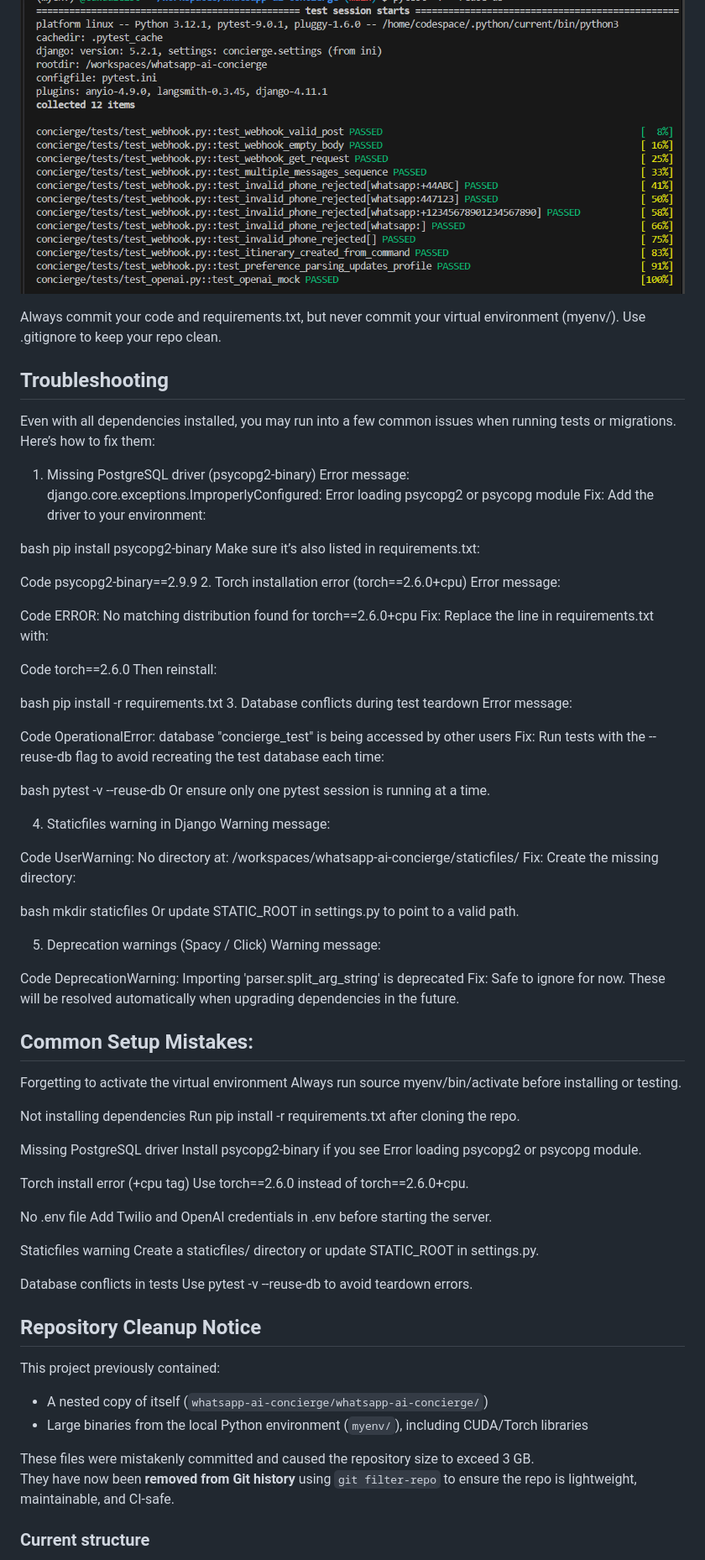
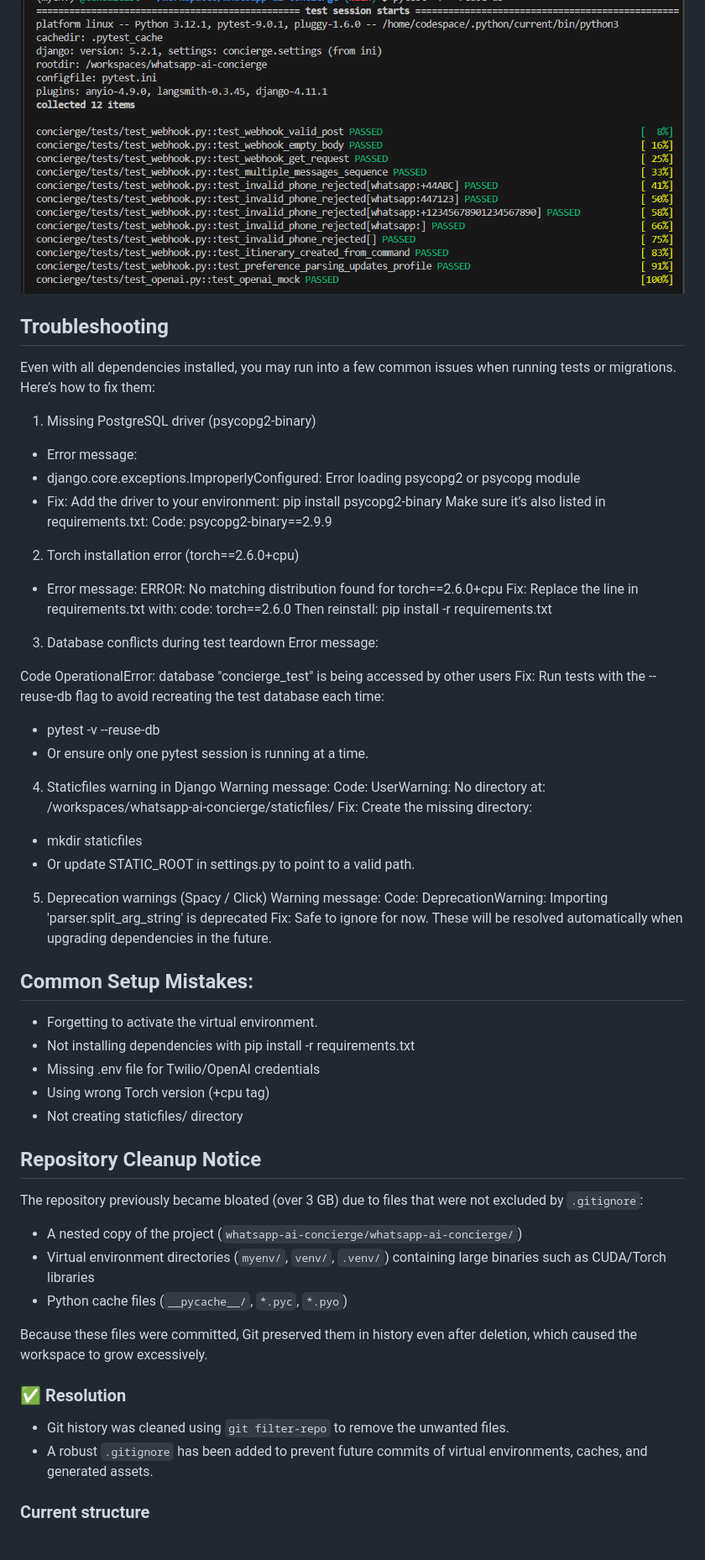
Before and after one commit to Cawaale256/whatsapp-ai-concierge, a Markdown page: README.md, the part around the change printed below. Shown: that part at 84% size. GitHub-like rendering.

Commit message:
docs(README): clarify testing steps and add cleanup notice

```diff
--- a/README.md
+++ b/README.md
@@ -82,86 +56,70 @@ Current warnings (Spacy deprecation, Django staticfiles, test DB teardown) are n
 
 ![alt text](<Screenshot 2025-12-04 125556-1.png>)
 
-Always commit your code and requirements.txt, but never commit your virtual environment (myenv/). Use .gitignore to keep your repo clean.
 
 ## Troubleshooting
 Even with all dependencies installed, you may run into a few common issues when running tests or migrations. Here’s how to fix them:
 
 1. Missing PostgreSQL driver (psycopg2-binary)
-Error message:
-django.core.exceptions.ImproperlyConfigured: Error loading psycopg2 or psycopg module
-Fix: Add the driver to your environment:
+ - Error message:
+ - django.core.exceptions.ImproperlyConfigured: Error loading psycopg2 or psycopg module
+ - Fix: Add the driver to your environment:
+  pip install psycopg2-binary
+  Make sure it’s also listed in requirements.txt:
+  Code:
+    psycopg2-binary==2.9.9
 
-bash
-pip install psycopg2-binary
-Make sure it’s also listed in requirements.txt:
-
-Code
-psycopg2-binary==2.9.9
 2. Torch installation error (torch==2.6.0+cpu)
-Error message:
-
-Code
-ERROR: No matching distribution found for torch==2.6.0+cpu
-Fix: Replace the line in requirements.txt with:
-
-Code
-torch==2.6.0
-Then reinstall:
-
-bash
-pip install -r requirements.txt
+ - Error message:
+    ERROR: No matching distribution found for torch==2.6.0+cpu
+    Fix: Replace the line in requirements.txt with:
+    code:
+      torch==2.6.0
+      Then reinstall:
+        pip install -r requirements.txt
 3. Database conflicts during test teardown
 Error message:
 
 Code
 OperationalError: database "concierge_test" is being accessed by other users
 Fix: Run tests with the --reuse-db flag to avoid recreating the test database each time:
-
-bash
-pytest -v --reuse-db
-Or ensure only one pytest session is running at a time.
+ - pytest -v --reuse-db
+ - Or ensure only one pytest session is running at a time.
 
 4. Staticfiles warning in Django
 Warning message:
-
-Code
+Code:
 UserWarning: No directory at: /workspaces/whatsapp-ai-concierge/staticfiles/
 Fix: Create the missing directory:
-
-bash
-mkdir staticfiles
-Or update STATIC_ROOT in settings.py to point to a valid path.
+  - mkdir staticfiles
+  - Or update STATIC_ROOT in settings.py to point to a valid path.
 
 5. Deprecation warnings (Spacy / Click)
-Warning message:
-
-Code
-DeprecationWarning: Importing 'parser.split_arg_string' is deprecated
-Fix: Safe to ignore for now. These will be resolved automatically when upgrading dependencies in the future.
+    Warning message:
+    Code:
+    DeprecationWarning: Importing 'parser.split_arg_string' is deprecated
+    Fix: Safe to ignore for now. These will be resolved automatically when upgrading dependencies in the future.
 
 ## Common Setup Mistakes:
-Forgetting to activate the virtual environment Always run source myenv/bin/activate before installing or testing.
-
-Not installing dependencies Run pip install -r requirements.txt after cloning the repo.
-
-Missing PostgreSQL driver Install psycopg2-binary if you see Error loading psycopg2 or psycopg module.
-
-Torch install error (+cpu tag) Use torch==2.6.0 instead of torch==2.6.0+cpu.
-
-No .env file Add Twilio and OpenAI credentials in .env before starting the server.
-
-Staticfiles warning Create a staticfiles/ directory or update STATIC_ROOT in settings.py.
-
-Database conflicts in tests Use pytest -v --reuse-db to avoid teardown errors.
+  - Forgetting to activate the virtual environment.
+  - Not installing dependencies with pip install -r requirements.txt
+  - Missing .env file for Twilio/OpenAI credentials
+  - Using wrong Torch version (+cpu tag)
+  - Not creating staticfiles/ directory
 
 ## Repository Cleanup Notice
 
-This project previously contained:
-- A nested copy of itself (`whatsapp-ai-concierge/whatsapp-ai-concierge/`)
-- Large binaries from the local Python environment (`myenv/`), including CUDA/Torch libraries
+The repository previously became bloated (over 3 GB) due to files that were not excluded by `.gitignore`:
 
-These files were mistakenly committed and caused the repository size to exceed 3 GB.
-They have now been **removed from Git history** using `git filter-repo` to ensure the repo is lightweight, maintainable, and CI‑safe.
+  - A nested copy of the project (`whatsapp-ai-concierge/whatsapp-ai-concierge/`)
+  - Virtual environment directories (`myenv/`, `venv/`, `.venv/`) containing large binaries   such as CUDA/Torch libraries
+  - Python cache files (`__pycache__/`, `*.pyc`, `*.pyo`)
+
+Because these files were committed, Git preserved them in history even after deletion, which caused the workspace to grow excessively.
+
+### ✅ Resolution
+- Git history was cleaned using `git filter-repo` to remove the unwanted files.
+- A robust `.gitignore` has been added to prevent future commits of virtual environments,   caches, and generated assets.
+
 
 ### Current structure
```
Also changed, not shown: other parts of README.md (+15 -41 lines).
